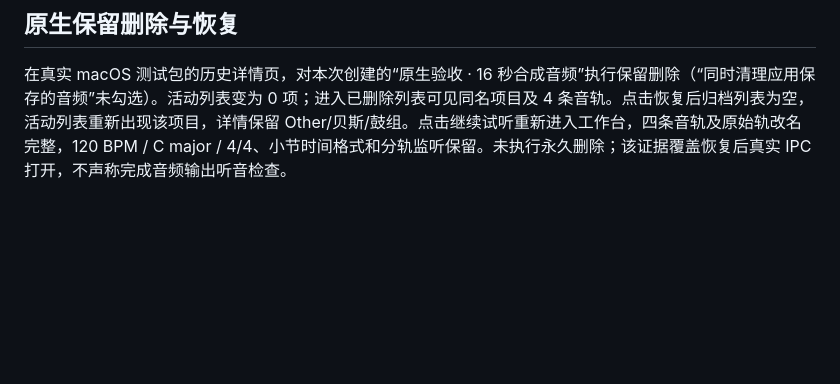
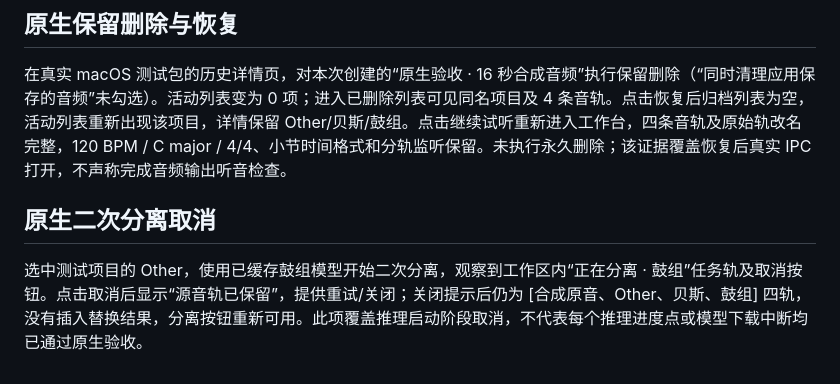
Before and after one commit to Means88/printemps, a Markdown page: docs/acceptance.md, the part around the change. Rendered like a GitHub page; blank space fills up the shorter version.

Commit message:
Record native secondary separation cancellation acceptance

```diff
--- a/docs/acceptance.md
+++ b/docs/acceptance.md
@@ -96,3 +96,7 @@ macOS 原生 UI 已通过键盘设置 100 BPM、A 小调、6/8、第一拍 0.5
 ## 原生保留删除与恢复
 
 在真实 macOS 测试包的历史详情页，对本次创建的“原生验收 · 16 秒合成音频”执行保留删除（“同时清理应用保存的音频”未勾选）。活动列表变为 0 项；进入已删除列表可见同名项目及 4 条音轨。点击恢复后归档列表为空，活动列表重新出现该项目，详情保留 Other/贝斯/鼓组。点击继续试听重新进入工作台，四条音轨及原始轨改名完整，120 BPM / C major / 4/4、小节时间格式和分轨监听保留。未执行永久删除；该证据覆盖恢复后真实 IPC 打开，不声称完成音频输出听音检查。
+
+## 原生二次分离取消
+
+选中测试项目的 Other，使用已缓存鼓组模型开始二次分离，观察到工作区内“正在分离 · 鼓组”任务轨及取消按钮。点击取消后显示“源音轨已保留”，提供重试/关闭；关闭提示后仍为 [合成原音、Other、贝斯、鼓组] 四轨，没有插入替换结果，分离按钮重新可用。此项覆盖推理启动阶段取消，不代表每个推理进度点或模型下载中断均已通过原生验收。
```
